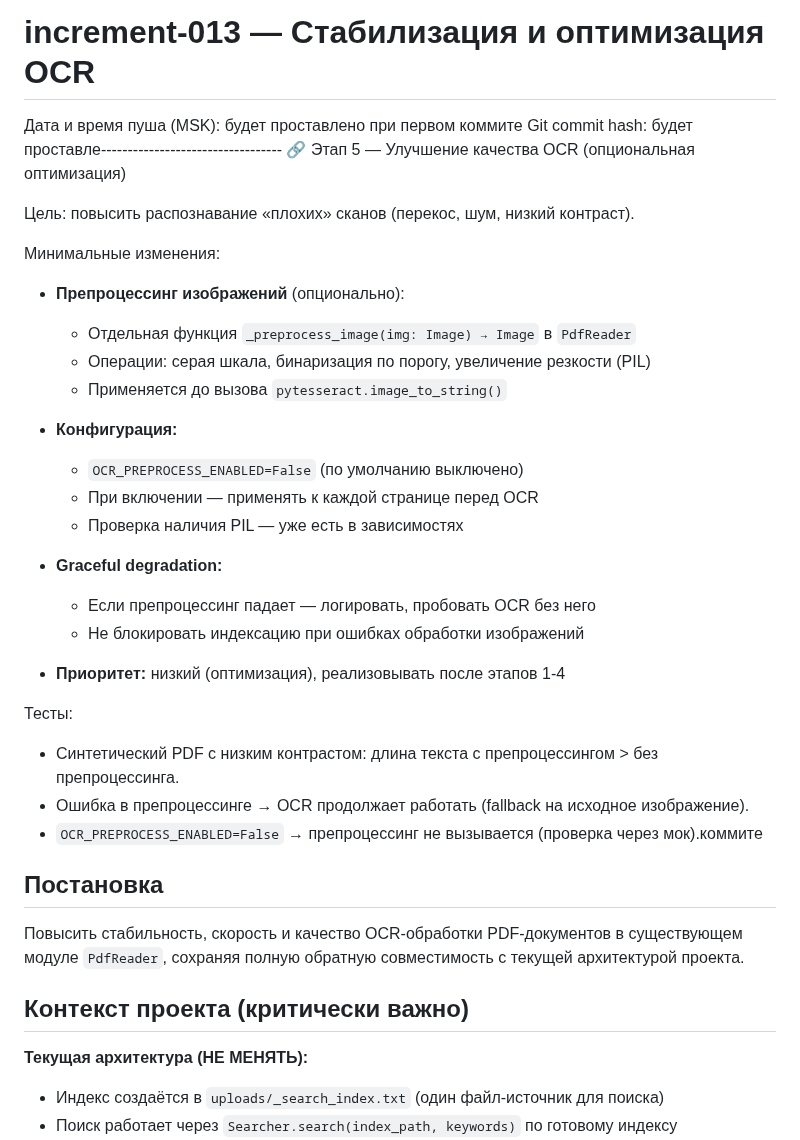
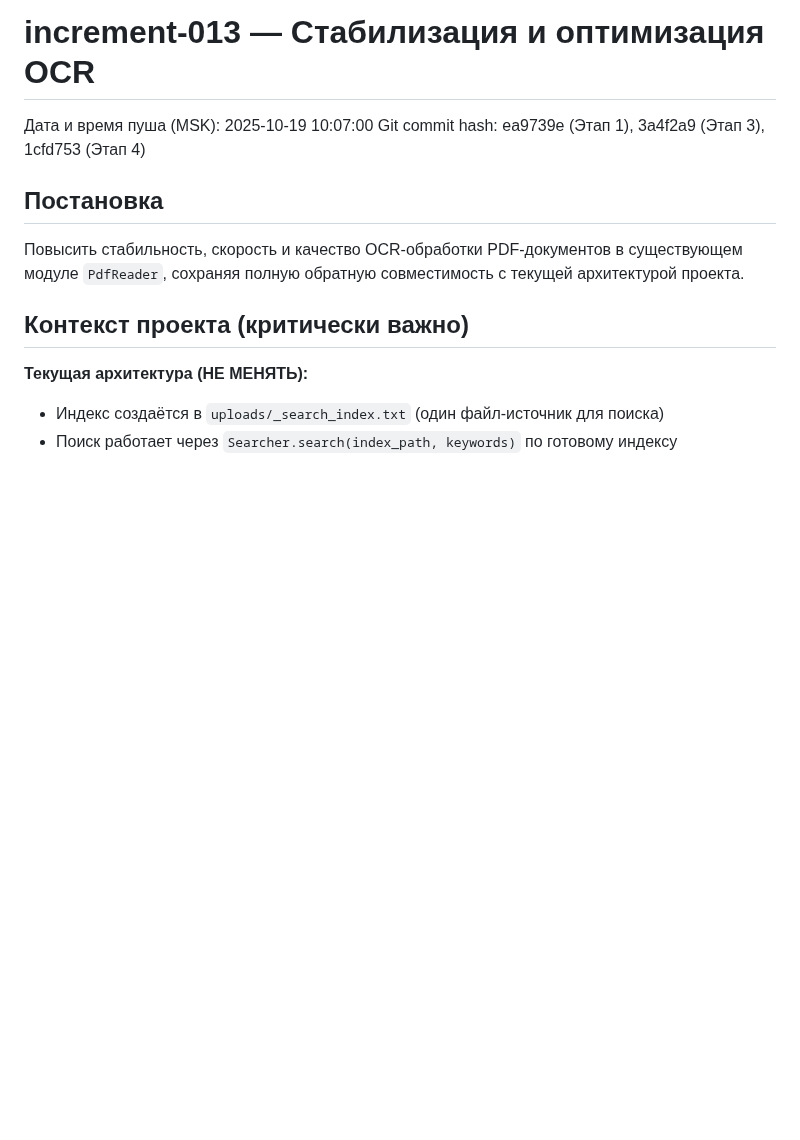
Before and after one commit to mvyarikov-web/ZAKUPKI_WEB, a Markdown page: increments_doc/013_increment_2025-10-19.md, the part around one of its changes. Drawn GitHub-style; blank space fills up the shorter version.

```diff
--- a/increments_doc/013_increment_2025-10-19.md
+++ b/increments_doc/013_increment_2025-10-19.md
@@ -1,32 +1,7 @@
 # increment-013 — Стабилизация и оптимизация OCR
 
-Дата и время пуша (MSK): будет проставлено при первом коммите
-Git commit hash: будет проставле----------------------------------
-🔗 Этап 5 — Улучшение качества OCR (опциональная оптимизация)
-
-Цель: повысить распознавание «плохих» сканов (перекос, шум, низкий контраст).
-
-Минимальные изменения:
-- **Препроцессинг изображений** (опционально):
-  - Отдельная функция `_preprocess_image(img: Image) → Image` в `PdfReader`
-  - Операции: серая шкала, бинаризация по порогу, увеличение резкости (PIL)
-  - Применяется до вызова `pytesseract.image_to_string()`
-
-- **Конфигурация:**
-  - `OCR_PREPROCESS_ENABLED=False` (по умолчанию выключено)
-  - При включении — применять к каждой странице перед OCR
-  - Проверка наличия PIL — уже есть в зависимостях
-
-- **Graceful degradation:**
-  - Если препроцессинг падает — логировать, пробовать OCR без него
-  - Не блокировать индексацию при ошибках обработки изображений
-
-- **Приоритет:** низкий (оптимизация), реализовывать после этапов 1-4
-
-Тесты:
-- Синтетический PDF с низким контрастом: длина текста с препроцессингом > без препроцессинга.
-- Ошибка в препроцессинге → OCR продолжает работать (fallback на исходное изображение).
-- `OCR_PREPROCESS_ENABLED=False` → препроцессинг не вызывается (проверка через мок).коммите
+Дата и время пуша (MSK): 2025-10-19 10:07:00
+Git commit hash: ea9739e (Этап 1), 3a4f2a9 (Этап 3), 1cfd753 (Этап 4)
 
 ## Постановка
 
```
Also changed, not shown: other parts of increments_doc/013_increment_2025-10-19.md (+89 -0 lines).
